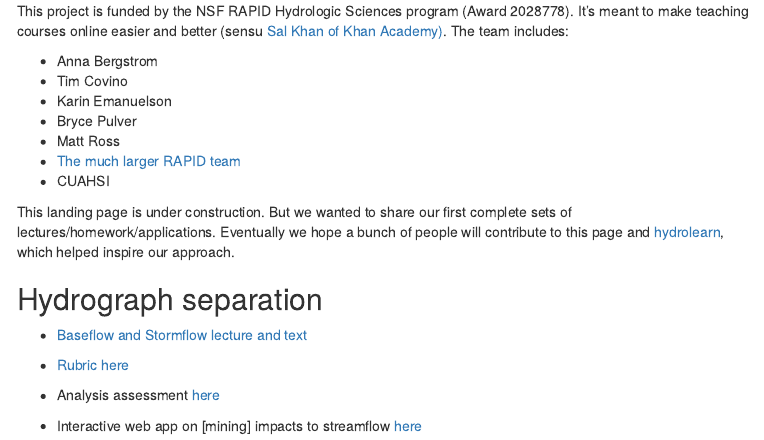
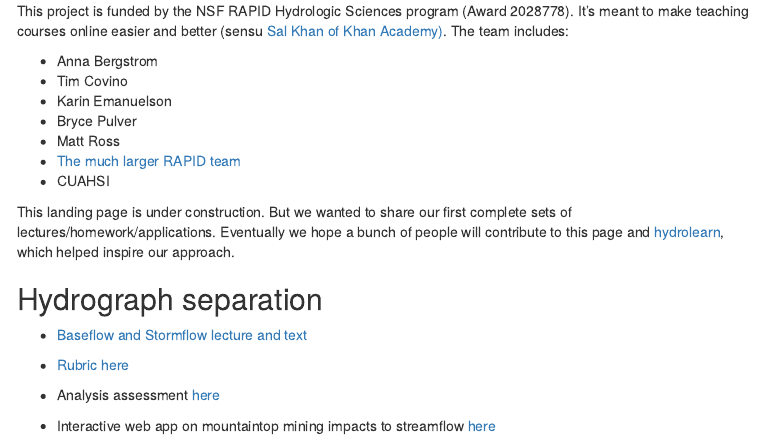
Before and after one commit to rossyndicate/Hydrology-Online, an R Markdown document (index.Rmd): the page in a window 1100 px wide, from 190 px down. The pictures show the output file index.html that the author committed with the source, opened offline; menus at the side of the page are left out.

Commit message:
Fixed minor grammar issue

```diff
--- a/index.Rmd
+++ b/index.Rmd
@@ -36,4 +36,4 @@ which helped inspire our approach.
 
   - Analysis assessment [here](https://cuahsi.shinyapps.io/1_baseflow_vs_stormflow/)
 
-  - Interactive web app on [mining] impacts to streamflow [here](https://cuahsi.shinyapps.io/mtm_baseflow/)
+  - Interactive web app on mountaintop mining impacts to streamflow [here](https://cuahsi.shinyapps.io/mtm_baseflow/)
```
Also changed, not shown: index.html.
